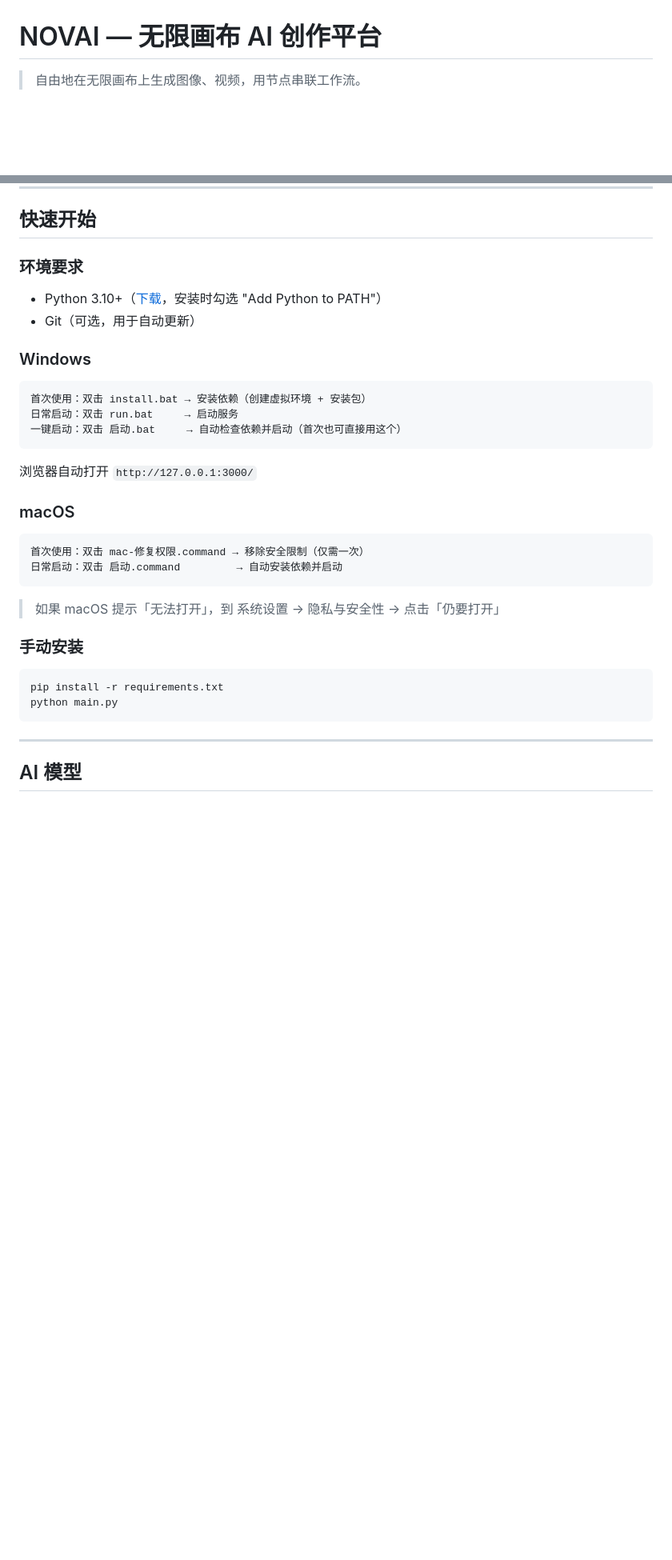
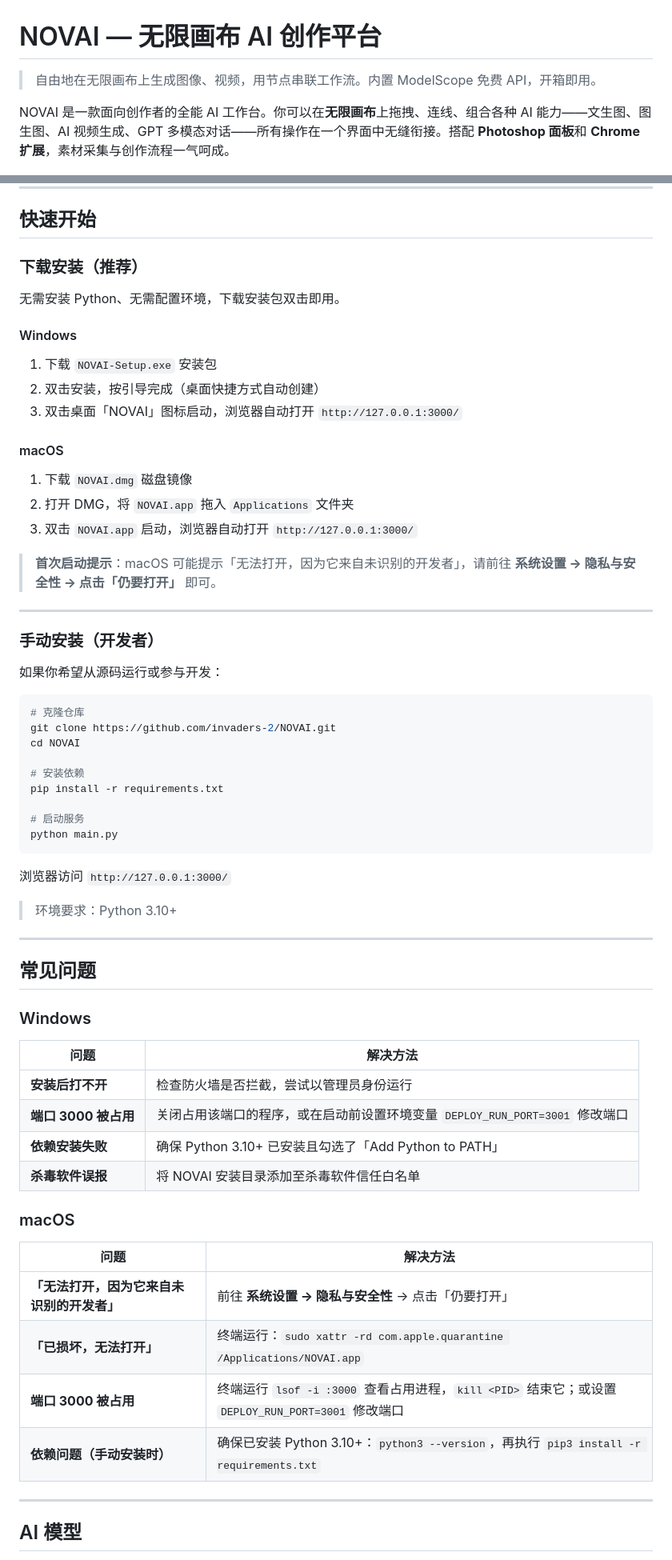
Before and after one commit to invaders-2/NOVAI, a Markdown page: README.md, 2 parts joined by grey strips. Shown at 80% size. Rendered like a GitHub page; blank space fills up the shorter version.

Commit message:
重写 README：下载安装包方式快速开始 + Win/Mac 故障排查指南 + 项目介绍升级

````diff
--- a/README.md
+++ b/README.md
@@ -1,6 +1,8 @@
 # NOVAI — 无限画布 AI 创作平台
 
-> 自由地在无限画布上生成图像、视频，用节点串联工作流。
+> 自由地在无限画布上生成图像、视频，用节点串联工作流。内置 ModelScope 免费 API，开箱即用。
+
+NOVAI 是一款面向创作者的全能 AI 工作台。你可以在**无限画布**上拖拽、连线、组合各种 AI 能力——文生图、图生图、AI 视频生成、GPT 多模态对话——所有操作在一个界面中无缝衔接。搭配 **Photoshop 面板**和 **Chrome 扩展**，素材采集与创作流程一气呵成。
 
 ![首页](static/images/screenshots/home.png)
 
@@ -16,36 +18,67 @@
 
 ## 快速开始
 
-### 环境要求
+### 下载安装（推荐）
 
-- Python 3.10+（[下载](https://www.python.org/downloads/)，安装时勾选 "Add Python to PATH"）
-- Git（可选，用于自动更新）
+无需安装 Python、无需配置环境，下载安装包双击即用。
+
+#### Windows
+
+1. 下载 `NOVAI-Setup.exe` 安装包
+2. 双击安装，按引导完成（桌面快捷方式自动创建）
+3. 双击桌面「NOVAI」图标启动，浏览器自动打开 `http://127.0.0.1:3000/`
+
+#### macOS
+
+1. 下载 `NOVAI.dmg` 磁盘镜像
+2. 打开 DMG，将 `NOVAI.app` 拖入 `Applications` 文件夹
+3. 双击 `NOVAI.app` 启动，浏览器自动打开 `http://127.0.0.1:3000/`
+
+> **首次启动提示**：macOS 可能提示「无法打开，因为它来自未识别的开发者」，请前往 **系统设置 → 隐私与安全性 → 点击「仍要打开」** 即可。
+
+---
+
+### 手动安装（开发者）
+
+如果你希望从源码运行或参与开发：
+
+```bash
+# 克隆仓库
+git clone https://github.com/invaders-2/NOVAI.git
+cd NOVAI
+
+# 安装依赖
+pip install -r requirements.txt
+
+# 启动服务
+python main.py
+```
+
+浏览器访问 `http://127.0.0.1:3000/`
+
+> 环境要求：Python 3.10+
+
+---
+
+## 常见问题
 
 ### Windows
 
-```
-首次使用：双击 install.bat → 安装依赖（创建虚拟环境 + 安装包）
-日常启动：双击 run.bat     → 启动服务
-一键启动：双击 启动.bat     → 自动检查依赖并启动（首次也可直接用这个）
-```
-
-浏览器自动打开 `http://127.0.0.1:3000/`
+| 问题 | 解决方法 |
+|------|---------|
+| **安装后打不开** | 检查防火墙是否拦截，尝试以管理员身份运行 |
+| **端口 3000 被占用** | 关闭占用该端口的程序，或在启动前设置环境变量 `DEPLOY_RUN_PORT=3001` 修改端口 |
+| **依赖安装失败** | 确保 Python 3.10+ 已安装且勾选了「Add Python to PATH」 |
+| **杀毒软件误报** | 将 NOVAI 安装目录添加至杀毒软件信任白名单 |
 
 ### macOS
 
-```
-首次使用：双击 mac-修复权限.command → 移除安全限制（仅需一次）
-日常启动：双击 启动.command         → 自动安装依赖并启动
-```
-
-> 如果 macOS 提示「无法打开」，到 系统设置 → 隐私与安全性 → 点击「仍要打开」
-
-### 手动安装
-
-```bash
-pip install -r requirements.txt
-python main.py
-```
+| 问题 | 解决方法 |
+|------|---------|
+| **「无法打开，因为它来自未识别的开发者」** | 前往 **系统设置 → 隐私与安全性** → 点击「仍要打开」 |
+| **「已损坏，无法打开」** | 终端运行：`sudo xattr -rd com.apple.quarantine /Applications/NOVAI.app` |
+| **端口 3000 被占用** | 终端运行 `lsof -i :3000` 查看占用进程，`kill <PID>` 结束它；或设置 `DEPLOY_RUN_PORT=3001` 修改端口 |
+| **依赖问题（手动安装时）** | 确保已安装 Python 3.10+：`python3 --version`，再执行 `pip3 install -r requirements.txt` |
 
 ---
 
````
Also changed, not shown: other parts of README.md (+12 -2 lines).
